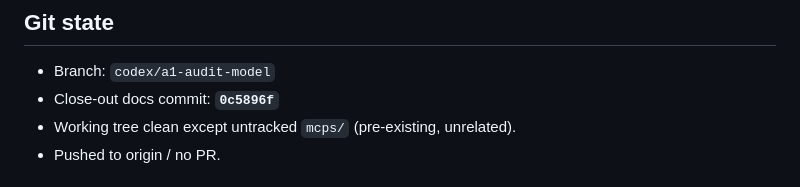
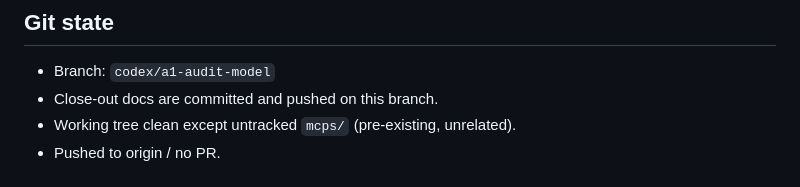
Before and after one commit to bilalcurmally-lgtm/cfo-flightdeck-dashboard-2-, a Markdown page: docs/SESSION_HANDOFF_2026-06-05.md, the part around the change. GitHub-like rendering.

Commit message:
docs: remove stale closeout hashes

```diff
--- a/docs/SESSION_HANDOFF_2026-06-05.md
+++ b/docs/SESSION_HANDOFF_2026-06-05.md
@@ -9,7 +9,7 @@ pushed to origin, no PR yet.
 
 ## Git state
 - Branch: `codex/a1-audit-model`
-- Close-out docs commit: **`0c5896f`**
+- Close-out docs are committed and pushed on this branch.
 - Working tree clean except untracked `mcps/` (pre-existing, unrelated).
 - Pushed to origin / no PR.
 
```
Also changed, not shown: 1 other file.
